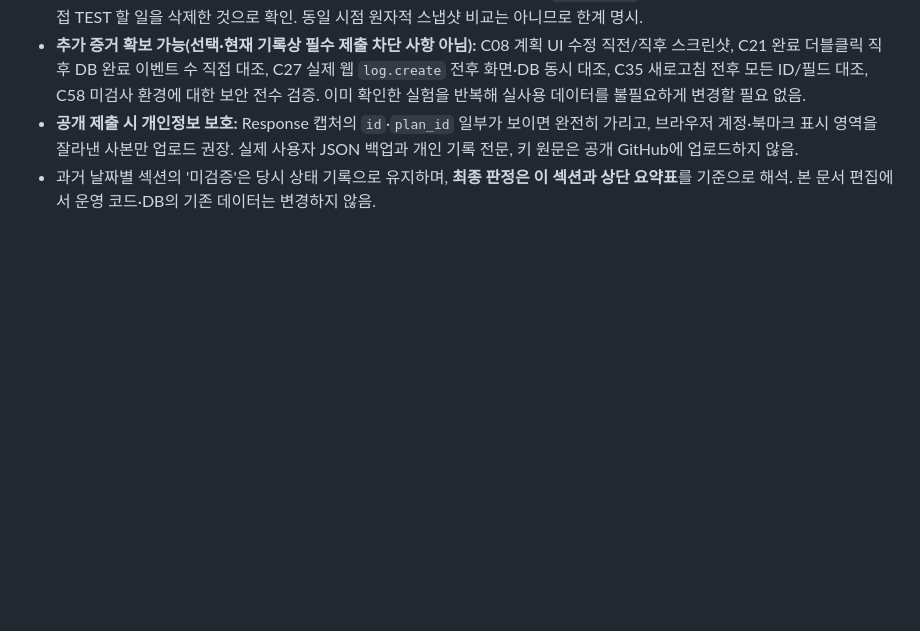
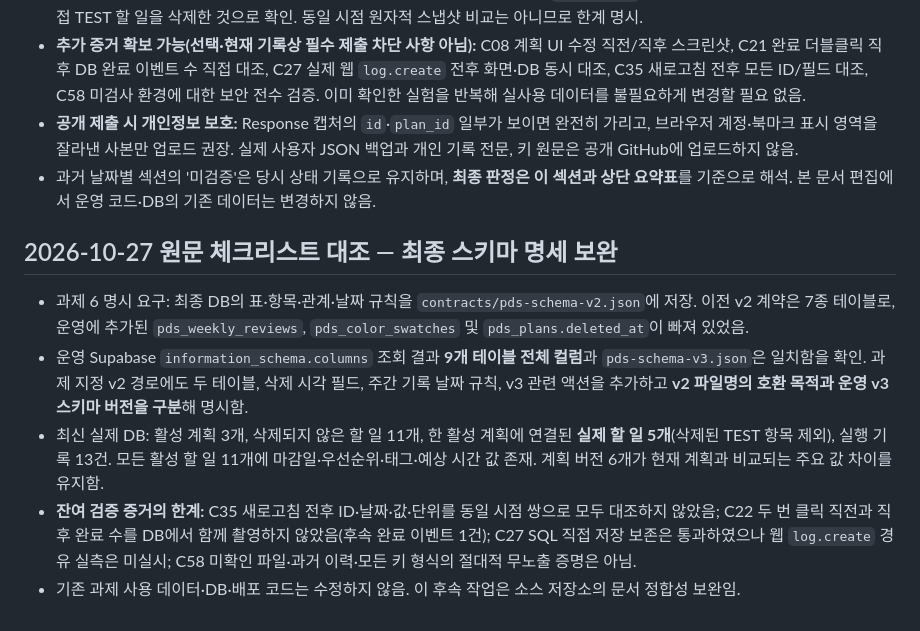
Before and after one commit to jennajiminkim/plandosee-web-diary, a Markdown page: evidence/verification-checklist.md, the part around the change. Drawn GitHub-style; blank space fills up the shorter version.

Commit message:
docs(task6): record final rubric crosscheck and evidence limits

```diff
--- a/evidence/verification-checklist.md
+++ b/evidence/verification-checklist.md
@@ -256,3 +256,11 @@
 - **추가 증거 확보 가능(선택·현재 기록상 필수 제출 차단 사항 아님):** C08 계획 UI 수정 직전/직후 스크린샷, C21 완료 더블클릭 직후 DB 완료 이벤트 수 직접 대조, C27 실제 웹 `log.create` 전후 화면·DB 동시 대조, C35 새로고침 전후 모든 ID/필드 대조, C58 미검사 환경에 대한 보안 전수 검증. 이미 확인한 실험을 반복해 실사용 데이터를 불필요하게 변경할 필요 없음.
 - **공개 제출 시 개인정보 보호:** Response 캡처의 `id`·`plan_id` 일부가 보이면 완전히 가리고, 브라우저 계정·북마크 표시 영역을 잘라낸 사본만 업로드 권장. 실제 사용자 JSON 백업과 개인 기록 전문, 키 원문은 공개 GitHub에 업로드하지 않음.
 - 과거 날짜별 섹션의 '미검증'은 당시 상태 기록으로 유지하며, **최종 판정은 이 섹션과 상단 요약표**를 기준으로 해석. 본 문서 편집에서 운영 코드·DB의 기존 데이터는 변경하지 않음.
+
+## 2026-10-27 원문 체크리스트 대조 — 최종 스키마 명세 보완
+
+- 과제 6 명시 요구: 최종 DB의 표·항목·관계·날짜 규칙을 `contracts/pds-schema-v2.json`에 저장. 이전 v2 계약은 7종 테이블로, 운영에 추가된 `pds_weekly_reviews`, `pds_color_swatches` 및 `pds_plans.deleted_at`이 빠져 있었음.
+- 운영 Supabase `information_schema.columns` 조회 결과 **9개 테이블 전체 컬럼**과 `pds-schema-v3.json`은 일치함을 확인. 과제 지정 v2 경로에도 두 테이블, 삭제 시각 필드, 주간 기록 날짜 규칙, v3 관련 액션을 추가하고 **v2 파일명의 호환 목적과 운영 v3 스키마 버전을 구분**해 명시함.
+- 최신 실제 DB: 활성 계획 3개, 삭제되지 않은 할 일 11개, 한 활성 계획에 연결된 **실제 할 일 5개**(삭제된 TEST 항목 제외), 실행 기록 13건. 모든 활성 할 일 11개에 마감일·우선순위·태그·예상 시간 값 존재. 계획 버전 6개가 현재 계획과 비교되는 주요 값 차이를 유지함.
+- **잔여 검증 증거의 한계:** C35 새로고침 전후 ID·날짜·값·단위를 동일 시점 쌍으로 모두 대조하지 않았음; C22 두 번 클릭 직전과 직후 완료 수를 DB에서 함께 촬영하지 않았음(후속 완료 이벤트 1건); C27 SQL 직접 저장 보존은 통과하였으나 웹 `log.create` 경유 실측은 미실시; C58 미확인 파일·과거 이력·모든 키 형식의 절대적 무노출 증명은 아님.
+- 기존 과제 사용 데이터·DB·배포 코드는 수정하지 않음. 이 후속 작업은 소스 저장소의 문서 정합성 보완임.
```
